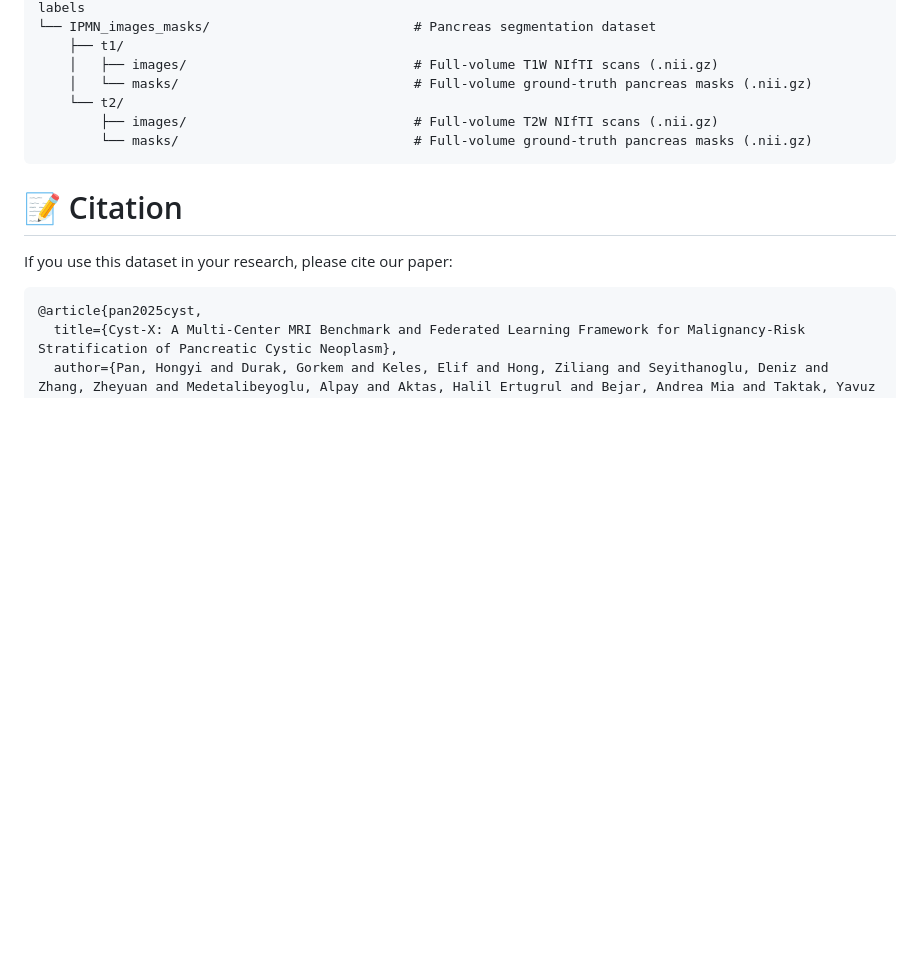
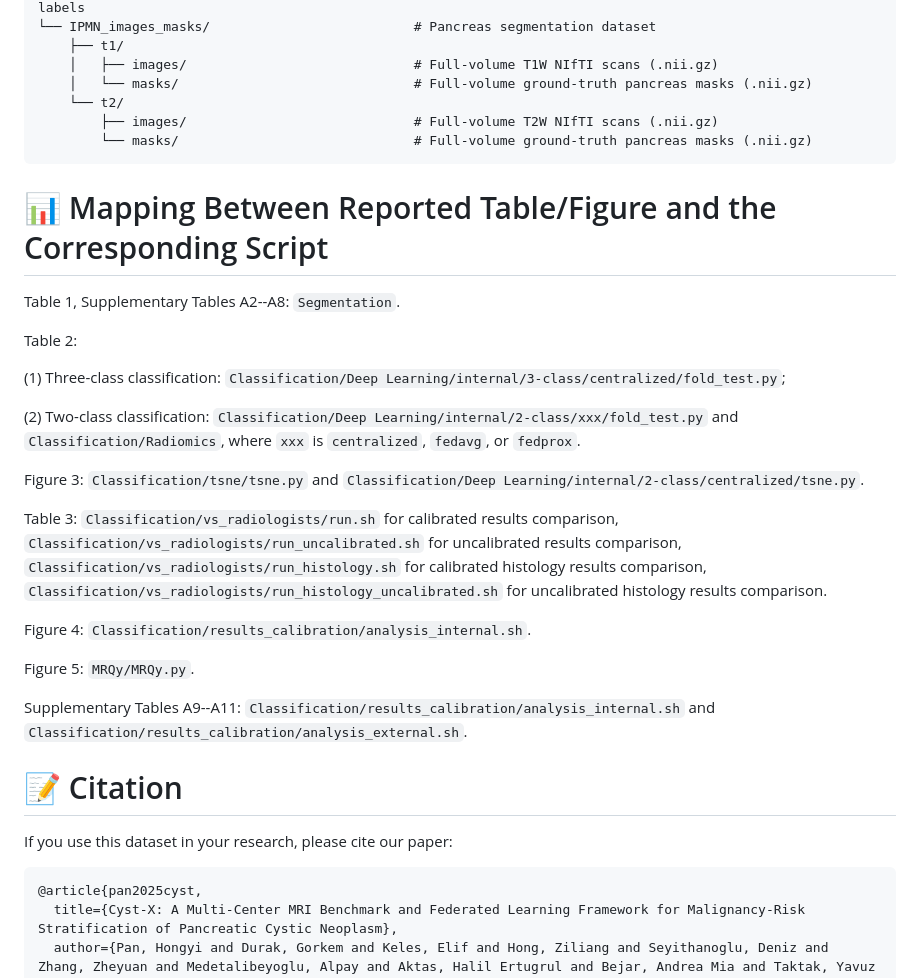
Before and after one commit to NUBagciLab/Cyst-X, a Markdown page: README.md, the part around the change. Rendered like a GitHub page; blank space fills up the shorter version.

```diff
--- a/README.md
+++ b/README.md
@@ -79,6 +79,25 @@ Once downloaded, ensure your dataset directory matches the following structure:
             ├── images/                             # Full-volume T2W NIfTI scans (.nii.gz)
             └── masks/                              # Full-volume ground-truth pancreas masks (.nii.gz)
 
+# 📊 Mapping Between Reported Table/Figure and the Corresponding Script
+Table 1, Supplementary Tables A2--A8: `Segmentation`.
+
+Table 2:
+
+(1) Three-class classification: `Classification/Deep Learning/internal/3-class/centralized/fold_test.py`;
+
+(2) Two-class classification: `Classification/Deep Learning/internal/2-class/xxx/fold_test.py` and `Classification/Radiomics`, where `xxx` is `centralized`, `fedavg`, or `fedprox`.
+
+Figure 3: `Classification/tsne/tsne.py` and `Classification/Deep Learning/internal/2-class/centralized/tsne.py`.
+
+Table 3: `Classification/vs_radiologists/run.sh` for calibrated results comparison, `Classification/vs_radiologists/run_uncalibrated.sh` for uncalibrated results comparison, `Classification/vs_radiologists/run_histology.sh` for calibrated histology results comparison, `Classification/vs_radiologists/run_histology_uncalibrated.sh` for uncalibrated histology results comparison.
+
+Figure 4: `Classification/results_calibration/analysis_internal.sh`.
+
+Figure 5: `MRQy/MRQy.py`.
+
+Supplementary Tables A9--A11:  `Classification/results_calibration/analysis_internal.sh` and  `Classification/results_calibration/analysis_external.sh`.
+
 # 📝 Citation
 If you use this dataset in your research, please cite our paper:
 
```
